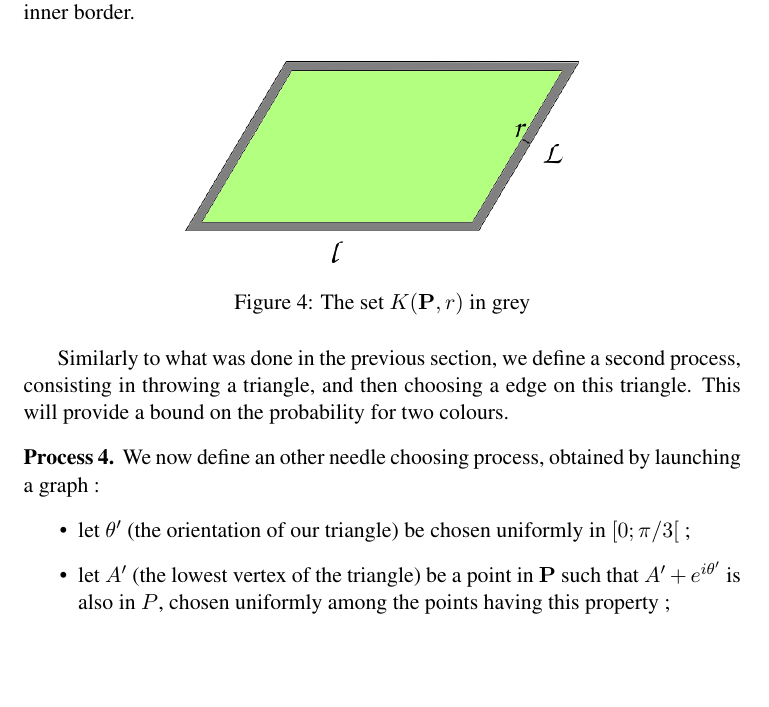
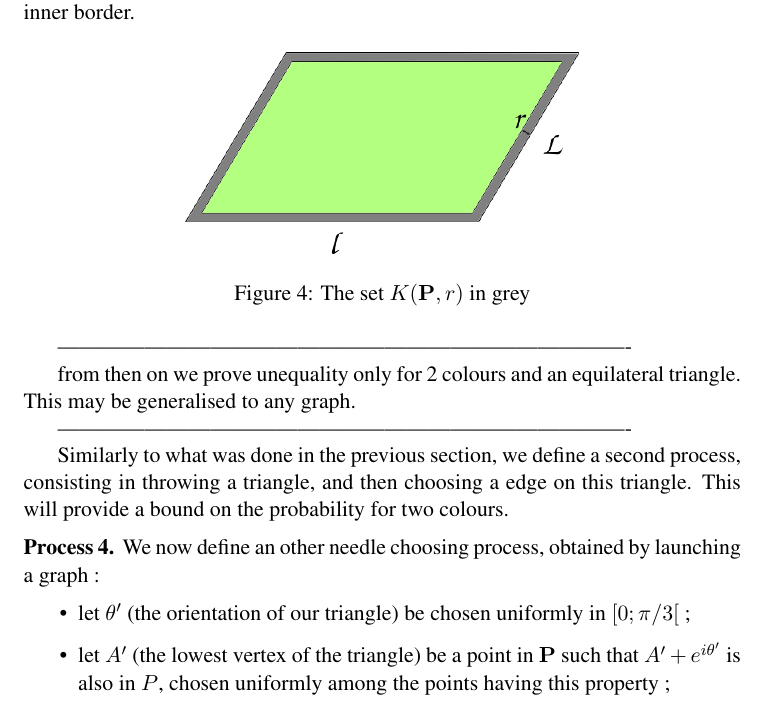
Before and after one commit to mheinric/Tiling, a LaTeX paper (Tiling.tex): part of page 8 of 9, cut so that both start at the same text, the shorter picture padded with empty space. Compiled offline with pdfLaTeX.

```diff
--- a/Tiling.tex
+++ b/Tiling.tex
@@ -346,6 +346,13 @@
 \caption{\label{tablefinie} The set $K(\mathbf{P},r)$ in grey}
 \end{figure}
 
+-------------------------------------------------------------------------------
+
+from then on we prove unequality only for 2 colours and an equilateral
+triangle. This may be generalised to any graph.
+
+-------------------------------------------------------------------------------
+
 Similarly to what was done in the previous section, we define a second process,
 consisting in throwing a triangle, and then choosing a edge on this triangle.
 This will provide a bound on the probability for two colours.
```
